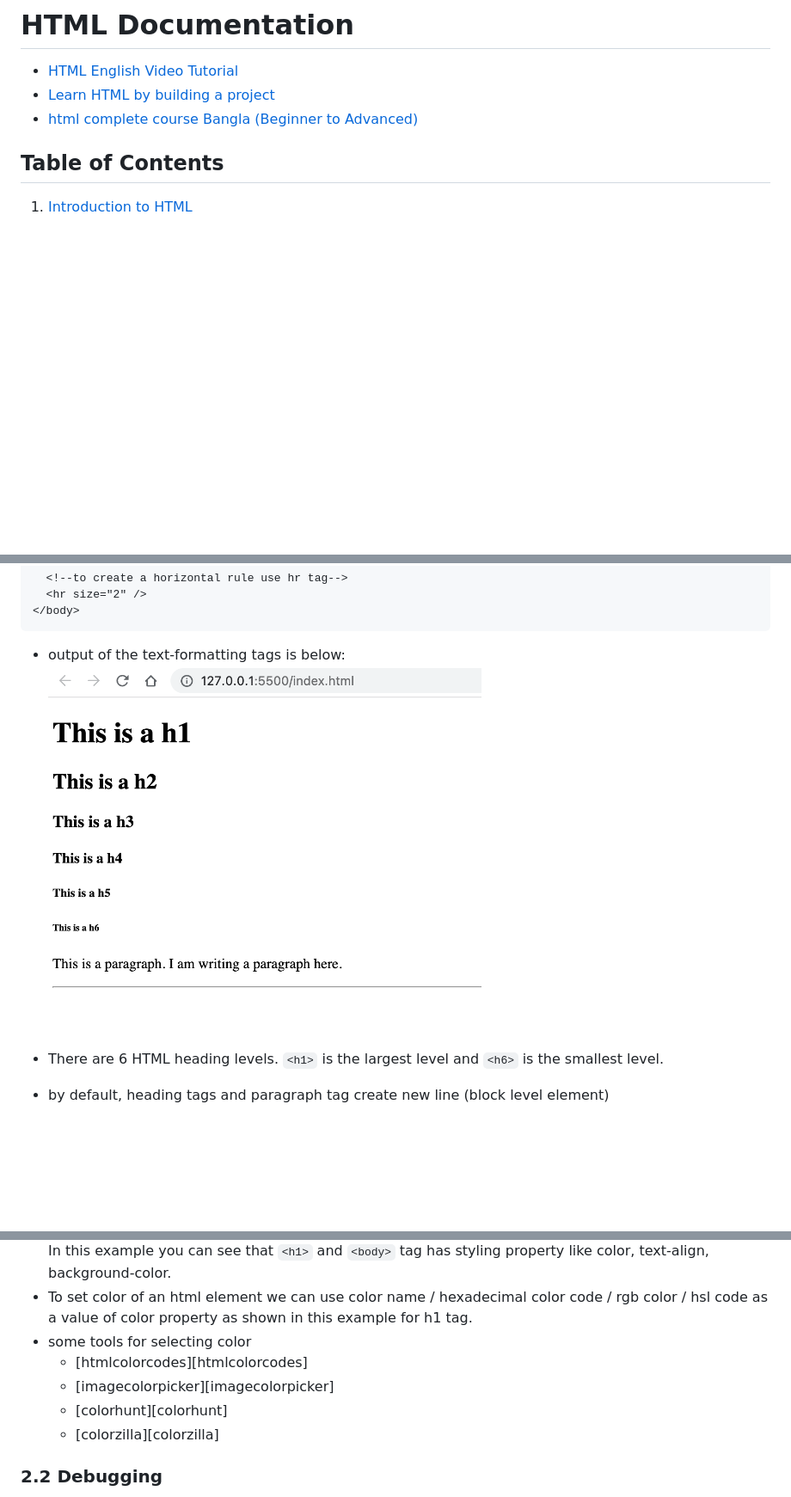
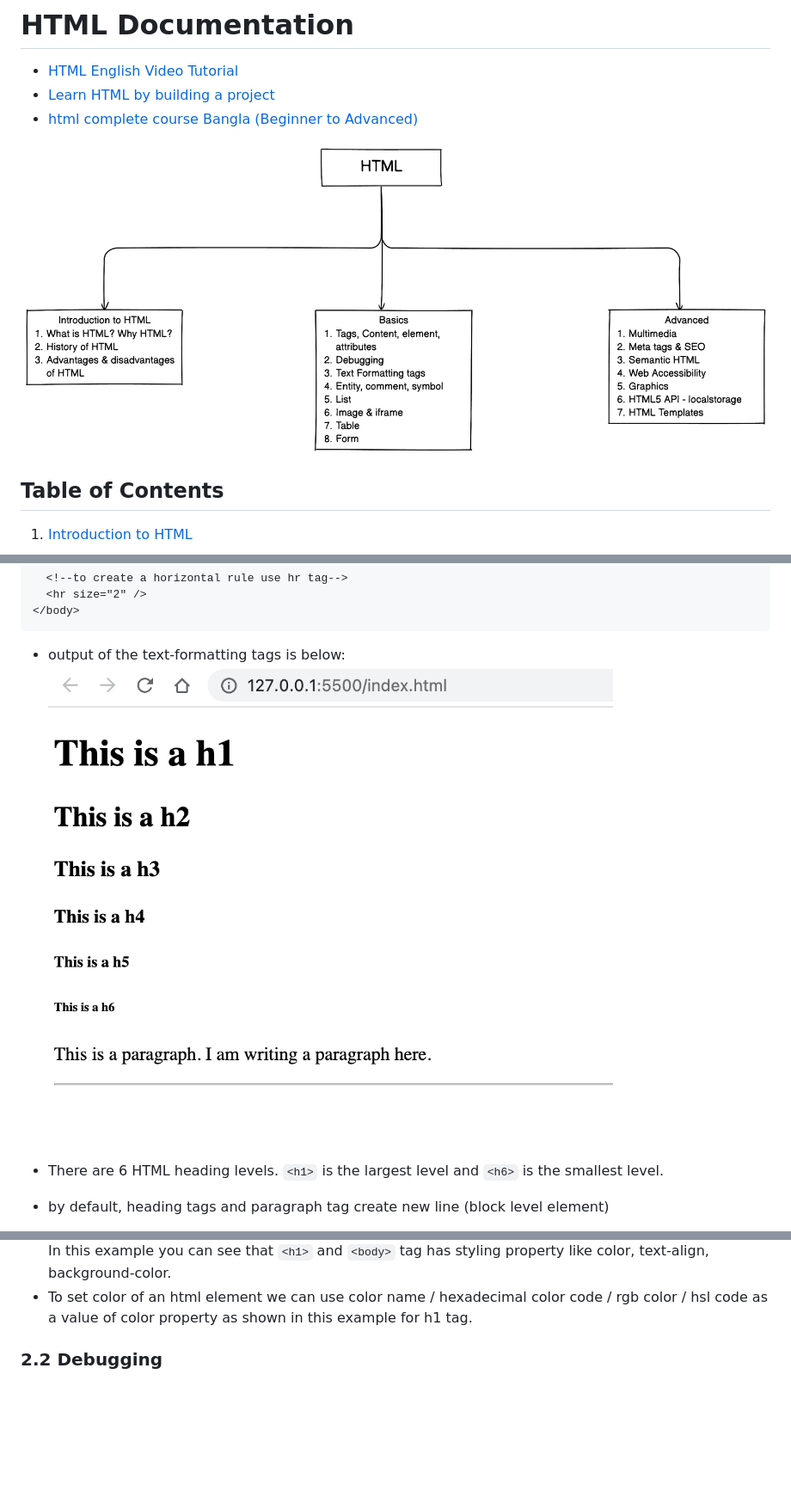
Before and after one commit to anisul-Islam/html-documentation, a Markdown page: README.md, 3 parts joined by grey strips. Shown: that part at 86% size. Rendered like a GitHub page; pictures changed too: images/html.png (added); blank space fills up the shorter version.

````diff
--- a/README.md
+++ b/README.md
@@ -3,6 +3,8 @@
 - [HTML English Video Tutorial](https://youtu.be/TWUf6eSi2K8)
 - [Learn HTML by building a project](https://youtu.be/mgO9ObbVeJ8)
 - [html complete course Bangla (Beginner to Advanced)](https://youtube.com/playlist?list=PLgH5QX0i9K3oHBr5dsumGwjUxByN5Lnw3)
+
+![html course plan](images/html.png)
 
 ## Table of Contents
 
@@ -205,7 +207,7 @@
 ```
 
 - output of the text-formatting tags is below:
-  <img src="./images/headings.png" width="60%"/>
+  ![headings](images/headings.png)
 
 - There are 6 HTML heading levels. `<h1>` is the largest level and `<h6>` is the smallest level.
 - by default, heading tags and paragraph tag create new line (block level element)
@@ -246,11 +248,6 @@
 - style attribute in HTML: style="property: value; property: value..." (from the example you can see that `<p>` tag has style attribute where paragraph color is set as green)
 - style tag in HTML: `<style> ... </style>` tag must be used inside the head tag as shown in this example. In this example you can see that `<h1>` and `<body>` tag has styling property like color, text-align, background-color.
 - To set color of an html element we can use color name / hexadecimal color code / rgb color / hsl code as a value of color property as shown in this example for h1 tag.
-- some tools for selecting color
-  - [htmlcolorcodes][htmlcolorcodes]
-  - [imagecolorpicker][imagecolorpicker]
-  - [colorhunt][colorhunt]
-  - [colorzilla][colorzilla]
 
 ### 2.2 Debugging
 
````
Also changed, not shown: other parts of README.md (+17 -20 lines).
